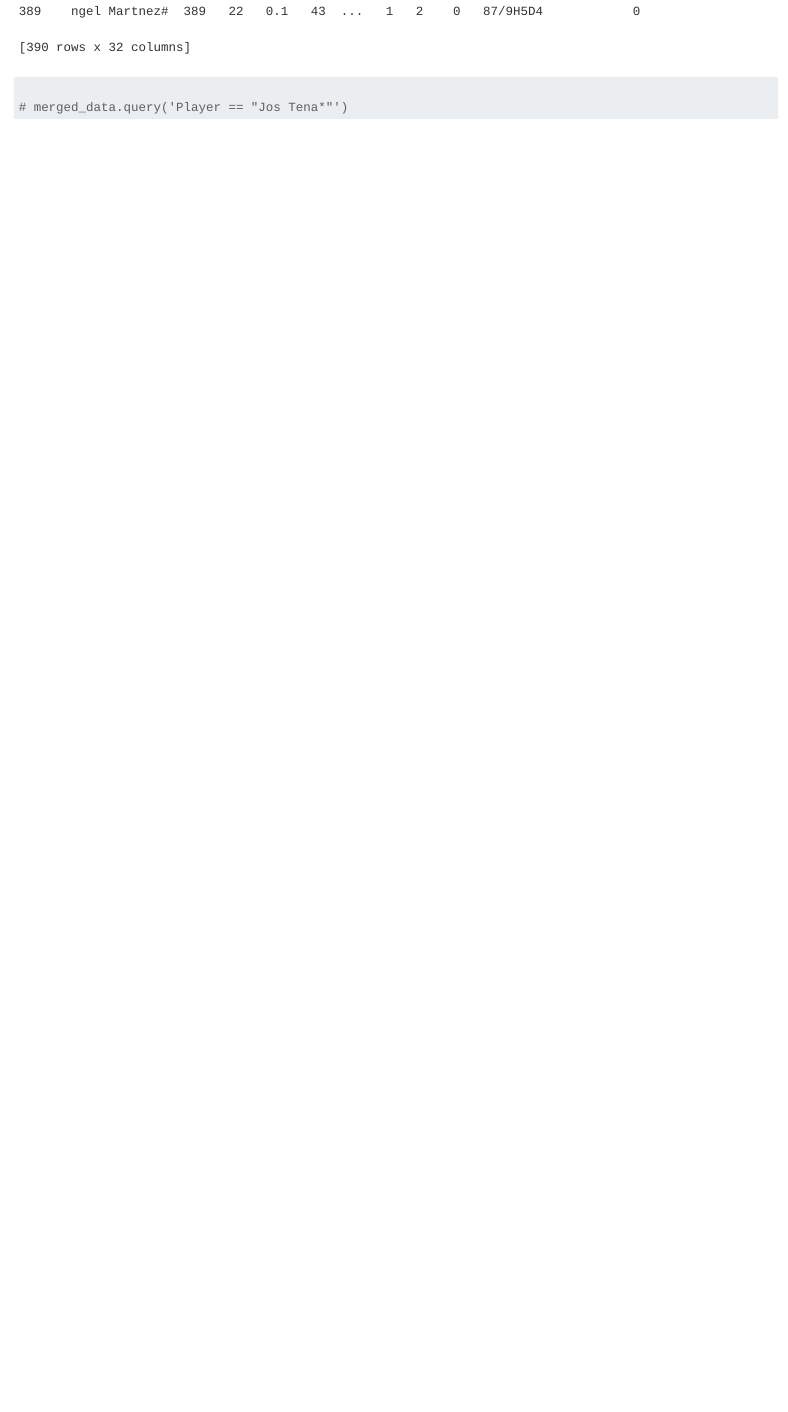
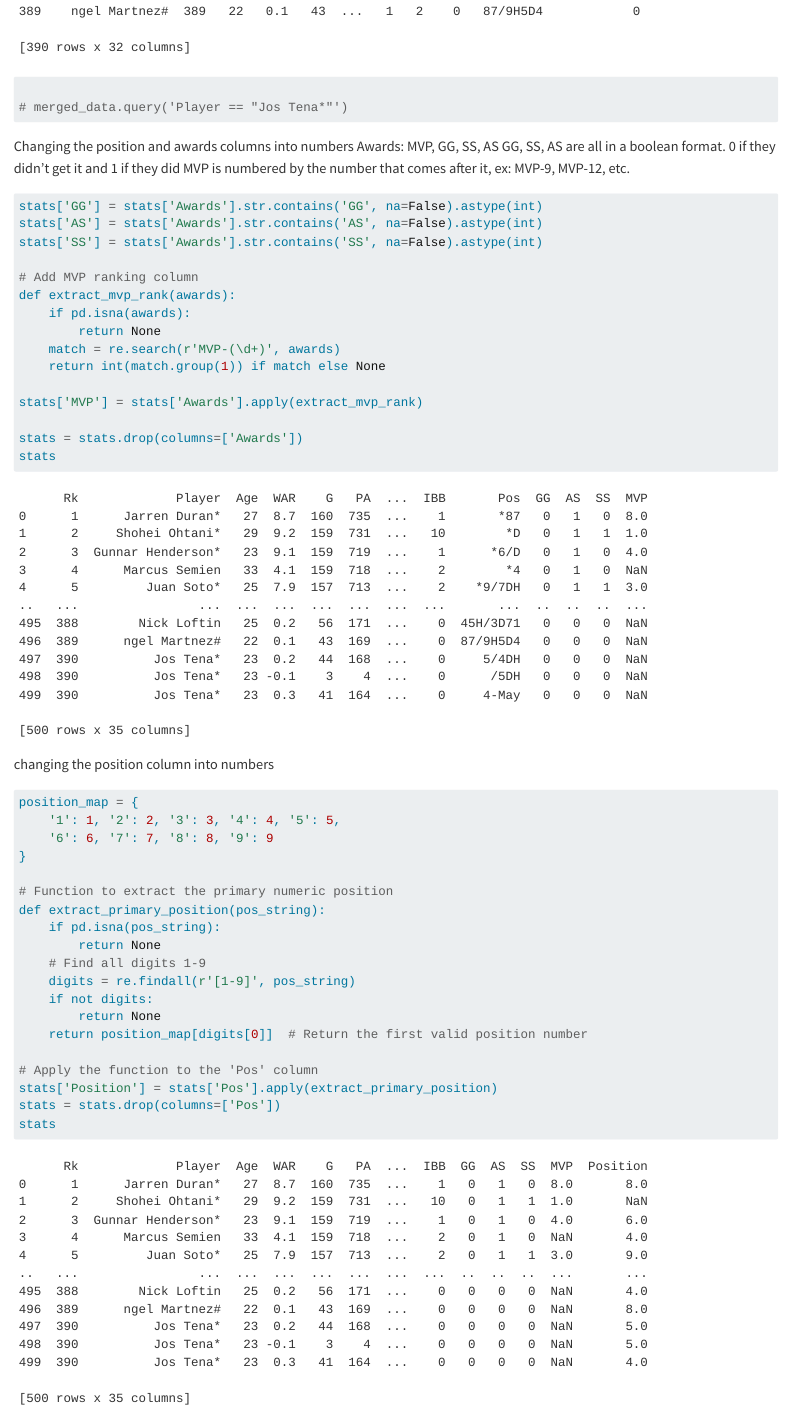
Before and after one commit to rylandbangerter/applied-programming, a Quarto document (baseball.qmd): the page in a window 1100 px wide, from 1230 px down before the commit and from 1250 px down after it, so that both start at the same text. Rendered offline with R 4.5, knitr and Pandoc in place of Quarto, with nearby package versions.

Commit message:
changing the awards and positions columns into numbers

````diff
--- a/baseball.qmd
+++ b/baseball.qmd
@@ -27,3 +28,51 @@ merged_data.drop_duplicates()
 
 # merged_data.query('Player == "Jos Tena*"')
 ```
+
+Changing the position and awards columns into numbers
+Awards: MVP, GG, SS, AS
+GG, SS, AS are all in a boolean format. 0 if they didn't get it and 1 if they did
+MVP is numbered by the number that comes after it, ex: MVP-9, MVP-12, etc.
+
+```{python}
+stats['GG'] = stats['Awards'].str.contains('GG', na=False).astype(int)
+stats['AS'] = stats['Awards'].str.contains('AS', na=False).astype(int)
+stats['SS'] = stats['Awards'].str.contains('SS', na=False).astype(int)
+
+# Add MVP ranking column
+def extract_mvp_rank(awards):
+    if pd.isna(awards):
+        return None
+    match = re.search(r'MVP-(\d+)', awards)
+    return int(match.group(1)) if match else None
+
+stats['MVP'] = stats['Awards'].apply(extract_mvp_rank)
+
+stats = stats.drop(columns=['Awards'])
+stats
+```
+
+
+changing the position column into numbers
+
+```{python}
+position_map = {
+    '1': 1, '2': 2, '3': 3, '4': 4, '5': 5,
+    '6': 6, '7': 7, '8': 8, '9': 9
+}
+
+# Function to extract the primary numeric position
+def extract_primary_position(pos_string):
+    if pd.isna(pos_string):
+        return None
+    # Find all digits 1-9
+    digits = re.findall(r'[1-9]', pos_string)
+    if not digits:
+        return None
+    return position_map[digits[0]]  # Return the first valid position number
+
+# Apply the function to the 'Pos' column
+stats['Position'] = stats['Pos'].apply(extract_primary_position)
+stats = stats.drop(columns=['Pos'])
+stats
+```
````
Also changed, not shown: baseball.qmd (1 more changed lines).
